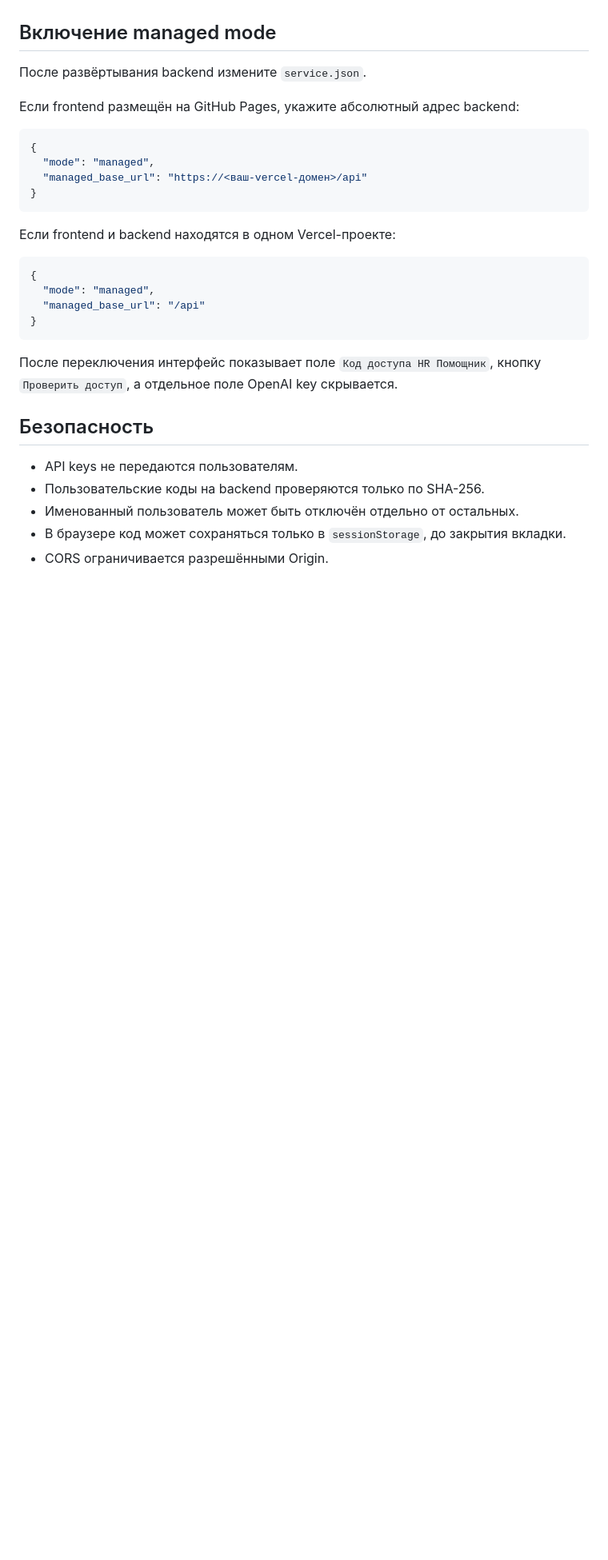
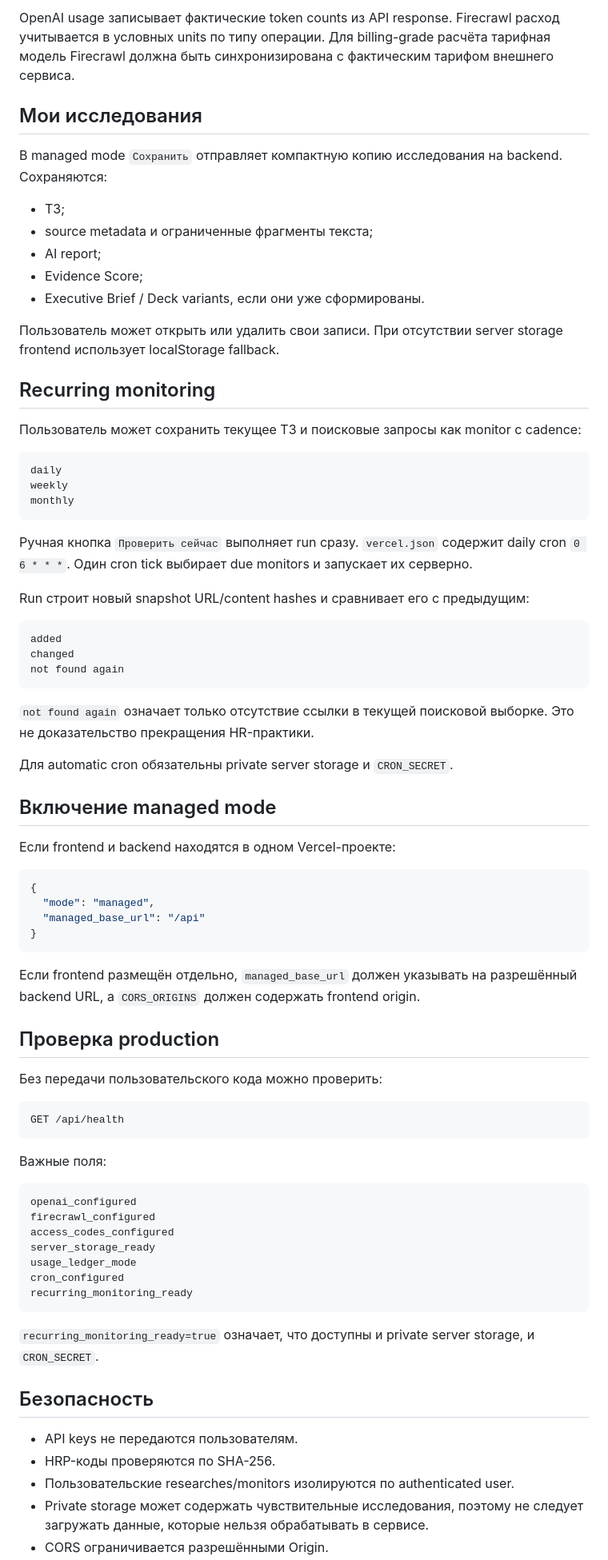
Before and after one commit to Aleksey341/HR_Pomoshnik, a Markdown page: docs/MANAGED-SERVICE.md, the part around one of its changes. Shown at 80% size. Rendered like a GitHub page; blank space fills up the shorter version.

Commit message:
docs: describe managed storage, quotas and monitors

````diff
--- a/docs/MANAGED-SERVICE.md
+++ b/docs/MANAGED-SERVICE.md
@@ -98,16 +175,42 @@ python scripts/make_access_code.py --user ivan.petrov
+OpenAI usage записывает фактические token counts из API response. Firecrawl расход учитывается в условных units по типу операции. Для billing-grade расчёта тарифная модель Firecrawl должна быть синхронизирована с фактическим тарифом внешнего сервиса.
+
+## Мои исследования
+
+В managed mode `Сохранить` отправляет компактную копию исследования на backend. Сохраняются:
+
+- ТЗ;
+- source metadata и ограниченные фрагменты текста;
+- AI report;
+- Evidence Score;
+- Executive Brief / Deck variants, если они уже сформированы.
+
+Пользователь может открыть или удалить свои записи. При отсутствии server storage frontend использует localStorage fallback.
+
+## Recurring monitoring
+
+Пользователь может сохранить текущее ТЗ и поисковые запросы как monitor с cadence:
+
+```text
+daily
+weekly
+monthly
+```
+
+Ручная кнопка `Проверить сейчас` выполняет run сразу. `vercel.json` содержит daily cron `0 6 * * *`. Один cron tick выбирает due monitors и запускает их серверно.
+
+Run строит новый snapshot URL/content hashes и сравнивает его с предыдущим:
+
+```text
+added
+changed
+not found again
+```
+
+`not found again` означает только отсутствие ссылки в текущей поисковой выборке. Это не доказательство прекращения HR-практики.
+
+Для automatic cron обязательны private server storage и `CRON_SECRET`.
 
 ## Включение managed mode
-
-После развёртывания backend измените `service.json`.
-
-Если frontend размещён на GitHub Pages, укажите абсолютный адрес backend:
-
-```json
-{
-  "mode": "managed",
-  "managed_base_url": "https://<ваш-vercel-домен>/api"
-}
-```
 
 Если frontend и backend находятся в одном Vercel-проекте:
 
@@ -118,12 +221,34 @@ python scripts/make_access_code.py --user ivan.petrov
 }
 ```
 
-После переключения интерфейс показывает поле `Код доступа HR Помощник`, кнопку `Проверить доступ`, а отдельное поле OpenAI key скрывается.
+Если frontend размещён отдельно, `managed_base_url` должен указывать на разрешённый backend URL, а `CORS_ORIGINS` должен содержать frontend origin.
+
+## Проверка production
+
+Без передачи пользовательского кода можно проверить:
+
+```text
+GET /api/health
+```
+
+Важные поля:
+
+```text
+openai_configured
+firecrawl_configured
+access_codes_configured
+server_storage_ready
+usage_ledger_mode
+cron_configured
+recurring_monitoring_ready
+```
+
+`recurring_monitoring_ready=true` означает, что доступны и private server storage, и `CRON_SECRET`.
 
 ## Безопасность
 
 - API keys не передаются пользователям.
-- Пользовательские коды на backend проверяются только по SHA-256.
-- Именованный пользователь может быть отключён отдельно от остальных.
-- В браузере код может сохраняться только в `sessionStorage`, до закрытия вкладки.
+- HRP-коды проверяются по SHA-256.
+- Пользовательские researches/monitors изолируются по authenticated user.
+- Private storage может содержать чувствительные исследования, поэтому не следует загружать данные, которые нельзя обрабатывать в сервисе.
 - CORS ограничивается разрешёнными Origin.
````
Also changed, not shown: other parts of docs/MANAGED-SERVICE.md (+135 -58 lines).
